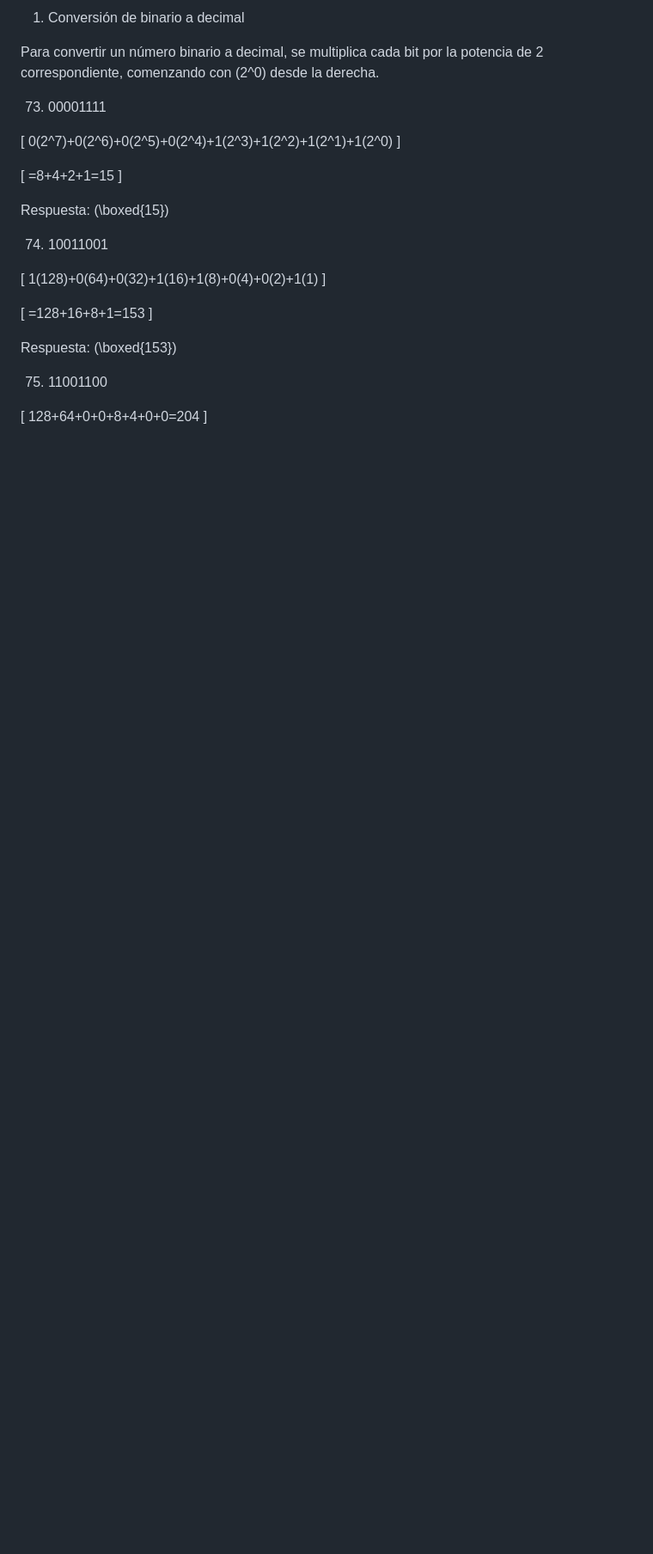
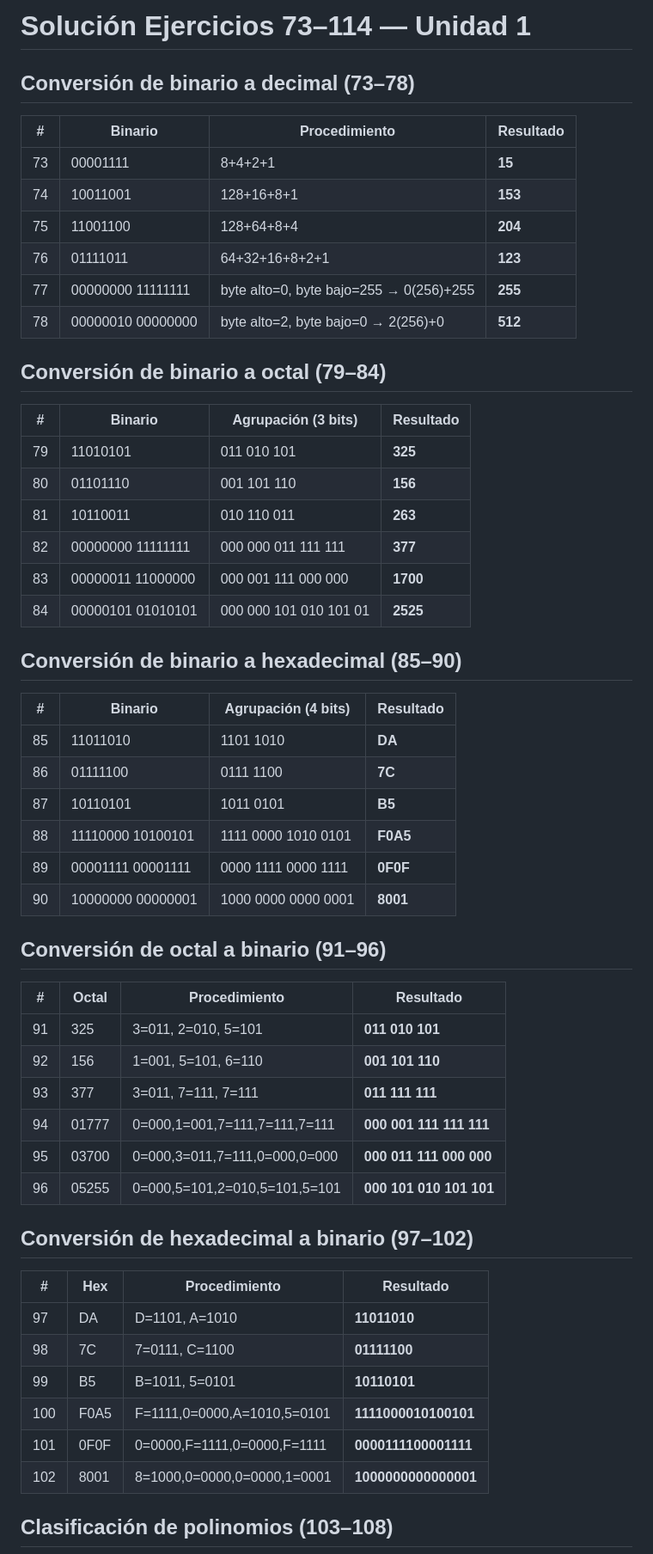
Before and after one commit to allisonmontejo/FUNDAMENTOS_DE_ALGEBRA_ALLISON_MONTEJO, a Markdown page: Actividad8.md, the part around one of its changes. Shown at 86% size. GitHub-like rendering; blank space fills up the shorter version.

```diff
--- a/Actividad8.md
+++ b/Actividad8.md
@@ -1,34 +1,59 @@
-1. Conversión de binario a decimal
+# Solución Ejercicios 73–114 — Unidad 1
 
-Para convertir un número binario a decimal, se multiplica cada bit por la potencia de 2 correspondiente, comenzando con (2^0) desde la derecha.
+## Conversión de binario a decimal (73–78)
 
-73) 00001111
+| # | Binario | Procedimiento | Resultado |
+|---|---------|----------------|-----------|
+| 73 | 00001111 | 8+4+2+1 | **15** |
+| 74 | 10011001 | 128+16+8+1 | **153** |
+| 75 | 11001100 | 128+64+8+4 | **204** |
+| 76 | 01111011 | 64+32+16+8+2+1 | **123** |
+| 77 | 00000000 11111111 | byte alto=0, byte bajo=255 → 0(256)+255 | **255** |
+| 78 | 00000010 00000000 | byte alto=2, byte bajo=0 → 2(256)+0 | **512** |
 
-[
-0(2^7)+0(2^6)+0(2^5)+0(2^4)+1(2^3)+1(2^2)+1(2^1)+1(2^0)
-]
+## Conversión de binario a octal (79–84)
 
-[
-=8+4+2+1=15
-]
+| # | Binario | Agrupación (3 bits) | Resultado |
+|---|---------|----------------------|-----------|
+| 79 | 11010101 | 011 010 101 | **325** |
+| 80 | 01101110 | 001 101 110 | **156** |
+| 81 | 10110011 | 010 110 011 | **263** |
+| 82 | 00000000 11111111 | 000 000 011 111 111 | **377** |
+| 83 | 00000011 11000000 | 000 001 111 000 000 | **1700** |
+| 84 | 00000101 01010101 | 000 000 101 010 101 01 | **2525** |
 
-Respuesta: (\boxed{15})
+## Conversión de binario a hexadecimal (85–90)
 
-74) 10011001
+| # | Binario | Agrupación (4 bits) | Resultado |
+|---|---------|----------------------|-----------|
+| 85 | 11011010 | 1101 1010 | **DA** |
+| 86 | 01111100 | 0111 1100 | **7C** |
+| 87 | 10110101 | 1011 0101 | **B5** |
+| 88 | 11110000 10100101 | 1111 0000 1010 0101 | **F0A5** |
+| 89 | 00001111 00001111 | 0000 1111 0000 1111 | **0F0F** |
+| 90 | 10000000 00000001 | 1000 0000 0000 0001 | **8001** |
 
-[
-1(128)+0(64)+0(32)+1(16)+1(8)+0(4)+0(2)+1(1)
-]
+## Conversión de octal a binario (91–96)
 
-[
-=128+16+8+1=153
-]
+| # | Octal | Procedimiento | Resultado |
+|---|-------|----------------|-----------|
+| 91 | 325 | 3=011, 2=010, 5=101 | **011 010 101** |
+| 92 | 156 | 1=001, 5=101, 6=110 | **001 101 110** |
+| 93 | 377 | 3=011, 7=111, 7=111 | **011 111 111** |
+| 94 | 01777 | 0=000,1=001,7=111,7=111,7=111 | **000 001 111 111 111** |
+| 95 | 03700 | 0=000,3=011,7=111,0=000,0=000 | **000 011 111 000 000** |
+| 96 | 05255 | 0=000,5=101,2=010,5=101,5=101 | **000 101 010 101 101** |
 
-Respuesta: (\boxed{153})
+## Conversión de hexadecimal a binario (97–102)
 
-75) 11001100
+| # | Hex | Procedimiento | Resultado |
+|---|-----|----------------|-----------|
+| 97 | DA | D=1101, A=1010 | **11011010** |
+| 98 | 7C | 7=0111, C=1100 | **01111100** |
+| 99 | B5 | B=1011, 5=0101 | **10110101** |
+| 100 | F0A5 | F=1111,0=0000,A=1010,5=0101 | **1111000010100101** |
+| 101 | 0F0F | 0=0000,F=1111,0=0000,F=1111 | **0000111100001111** |
+| 102 | 8001 | 8=1000,0=0000,0=0000,1=0001 | **1000000000000001** |
 
-[
-128+64+0+0+8+4+0+0=204
-]
+## Clasificación de polinomios (103–108)
 
```
Also changed, not shown: other parts of Actividad8.md (+33 -630 lines).
